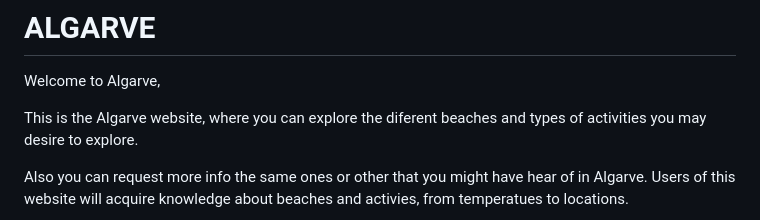
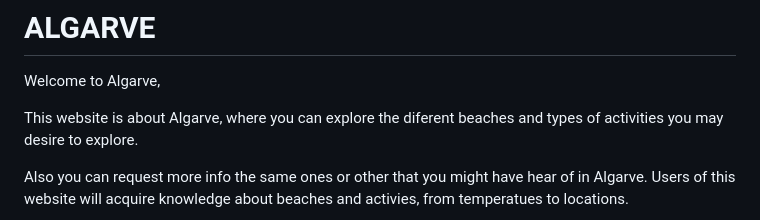
Before and after one commit to Code-Institute-Submissions/b1ndark-project1, a Markdown page: README.md, the part around the change. GitHub-like rendering.

Commit message:
add grammar correction in Readme file

```diff
--- a/README.md
+++ b/README.md
@@ -2,7 +2,7 @@
 
 Welcome to Algarve,
 
-This is the Algarve website, where you can explore the diferent beaches and types of activities you may desire to explore.
+This website is about Algarve, where you can explore the diferent beaches and types of activities you may desire to explore.
 
 Also you can request more info the same ones or other that you might have hear of in Algarve.
 Users of this website will acquire knowledge about beaches and activies, from temperatues to locations.
```
